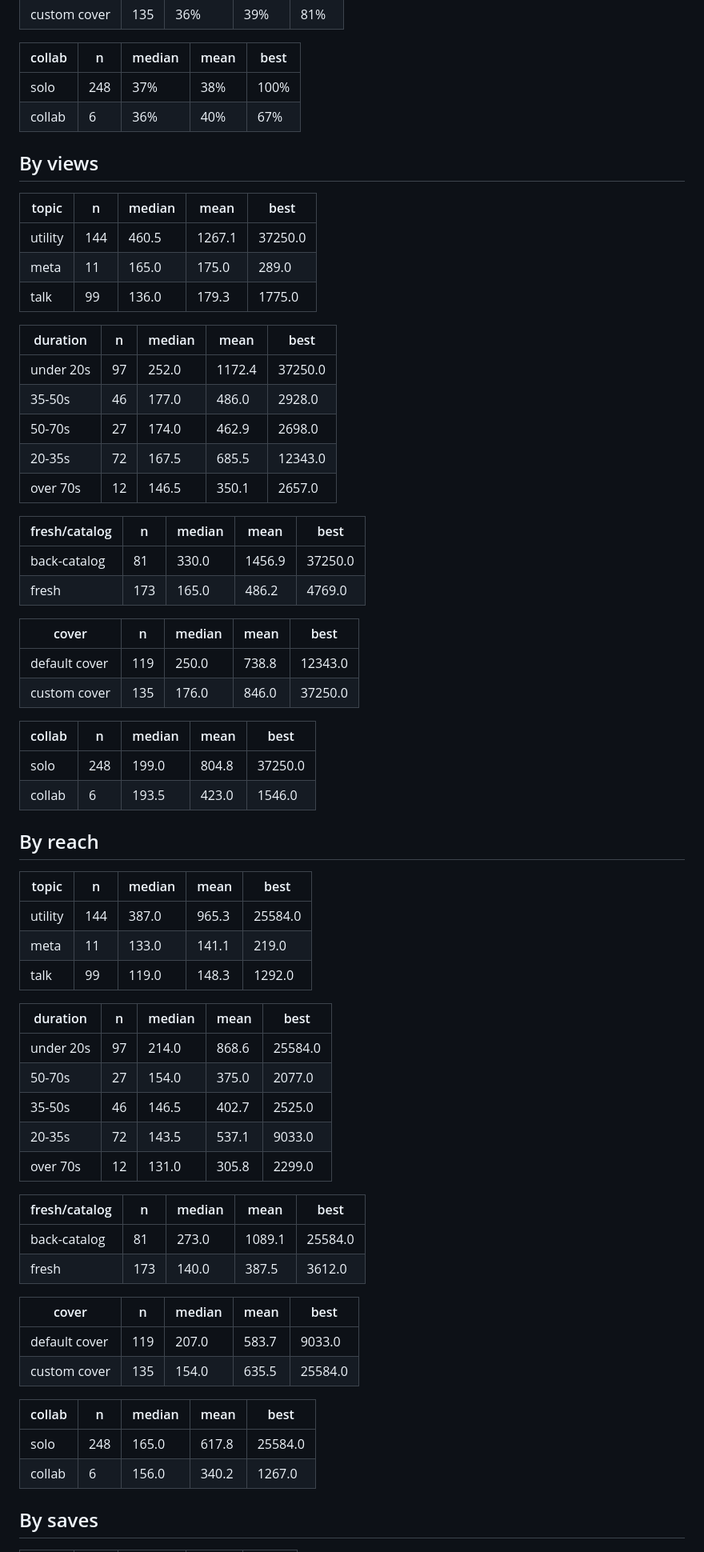
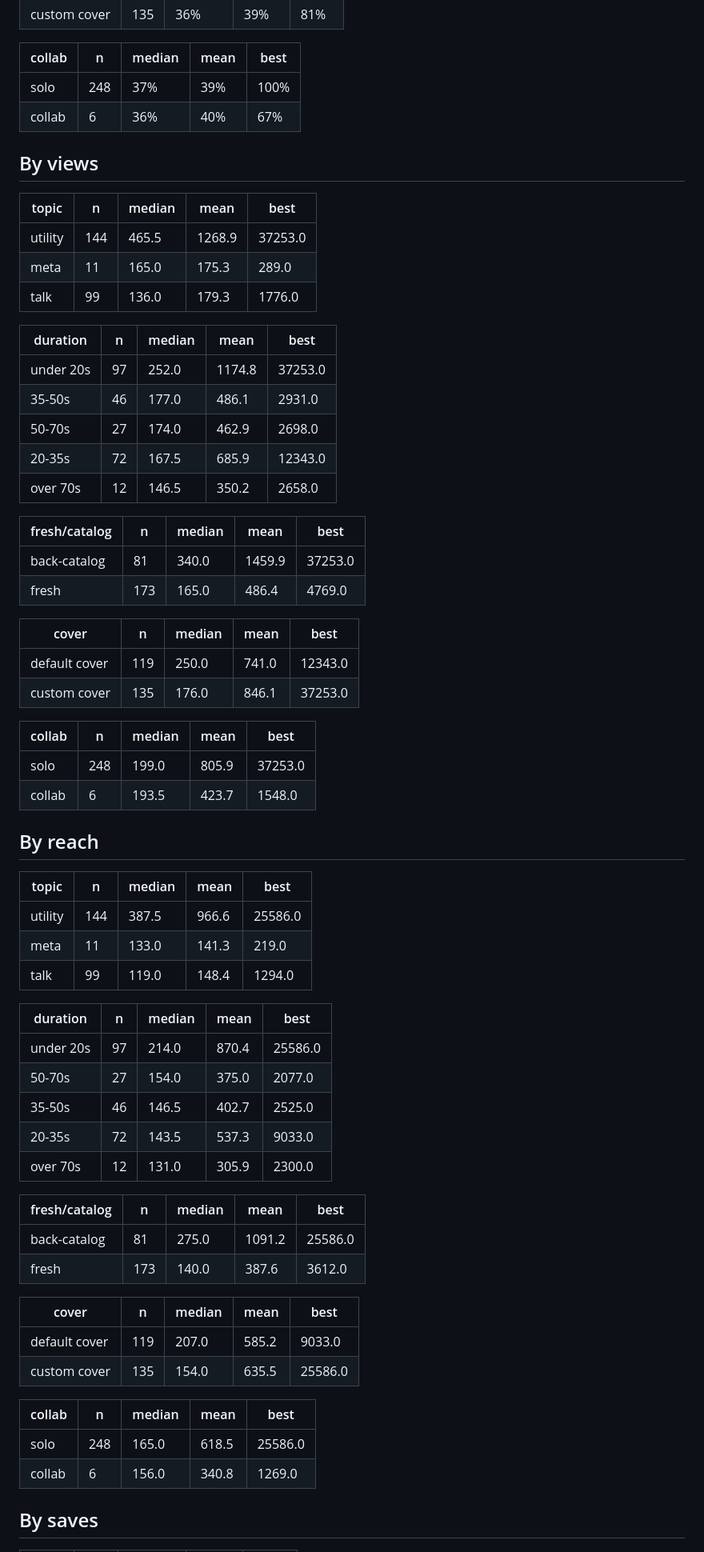
Before and after one commit to step427/dadhax-reels, a Markdown page: stats/CRAFT.md, the part around one of its changes. Shown at 80% size. GitHub-like rendering.

Commit message:
Stats snapshot

```diff
--- a/stats/CRAFT.md
+++ b/stats/CRAFT.md
@@ -32,70 +32,70 @@ _Share of the reel actually watched. This is the hook test._
 
 | collab | n | median | mean | best |
 |---|---|---|---|---|
-| solo | 248 | 37% | 38% | 100% |
+| solo | 248 | 37% | 39% | 100% |
 | collab | 6 | 36% | 40% | 67% |
 
 ## By views
 
 | topic | n | median | mean | best |
 |---|---|---|---|---|
-| utility | 144 | 460.5 | 1267.1 | 37250.0 |
-| meta | 11 | 165.0 | 175.0 | 289.0 |
-| talk | 99 | 136.0 | 179.3 | 1775.0 |
+| utility | 144 | 465.5 | 1268.9 | 37253.0 |
+| meta | 11 | 165.0 | 175.3 | 289.0 |
+| talk | 99 | 136.0 | 179.3 | 1776.0 |
 
 | duration | n | median | mean | best |
 |---|---|---|---|---|
-| under 20s | 97 | 252.0 | 1172.4 | 37250.0 |
-| 35-50s | 46 | 177.0 | 486.0 | 2928.0 |
+| under 20s | 97 | 252.0 | 1174.8 | 37253.0 |
+| 35-50s | 46 | 177.0 | 486.1 | 2931.0 |
 | 50-70s | 27 | 174.0 | 462.9 | 2698.0 |
-| 20-35s | 72 | 167.5 | 685.5 | 12343.0 |
-| over 70s | 12 | 146.5 | 350.1 | 2657.0 |
+| 20-35s | 72 | 167.5 | 685.9 | 12343.0 |
+| over 70s | 12 | 146.5 | 350.2 | 2658.0 |
 
 | fresh/catalog | n | median | mean | best |
 |---|---|---|---|---|
-| back-catalog | 81 | 330.0 | 1456.9 | 37250.0 |
-| fresh | 173 | 165.0 | 486.2 | 4769.0 |
+| back-catalog | 81 | 340.0 | 1459.9 | 37253.0 |
+| fresh | 173 | 165.0 | 486.4 | 4769.0 |
 
 | cover | n | median | mean | best |
 |---|---|---|---|---|
-| default cover | 119 | 250.0 | 738.8 | 12343.0 |
-| custom cover | 135 | 176.0 | 846.0 | 37250.0 |
+| default cover | 119 | 250.0 | 741.0 | 12343.0 |
+| custom cover | 135 | 176.0 | 846.1 | 37253.0 |
 
 | collab | n | median | mean | best |
 |---|---|---|---|---|
-| solo | 248 | 199.0 | 804.8 | 37250.0 |
-| collab | 6 | 193.5 | 423.0 | 1546.0 |
+| solo | 248 | 199.0 | 805.9 | 37253.0 |
+| collab | 6 | 193.5 | 423.7 | 1548.0 |
 
 ## By reach
 
 | topic | n | median | mean | best |
 |---|---|---|---|---|
-| utility | 144 | 387.0 | 965.3 | 25584.0 |
-| meta | 11 | 133.0 | 141.1 | 219.0 |
-| talk | 99 | 119.0 | 148.3 | 1292.0 |
+| utility | 144 | 387.5 | 966.6 | 25586.0 |
+| meta | 11 | 133.0 | 141.3 | 219.0 |
+| talk | 99 | 119.0 | 148.4 | 1294.0 |
 
 | duration | n | median | mean | best |
 |---|---|---|---|---|
-| under 20s | 97 | 214.0 | 868.6 | 25584.0 |
+| under 20s | 97 | 214.0 | 870.4 | 25586.0 |
 | 50-70s | 27 | 154.0 | 375.0 | 2077.0 |
 | 35-50s | 46 | 146.5 | 402.7 | 2525.0 |
-| 20-35s | 72 | 143.5 | 537.1 | 9033.0 |
-| over 70s | 12 | 131.0 | 305.8 | 2299.0 |
+| 20-35s | 72 | 143.5 | 537.3 | 9033.0 |
+| over 70s | 12 | 131.0 | 305.9 | 2300.0 |
 
 | fresh/catalog | n | median | mean | best |
 |---|---|---|---|---|
-| back-catalog | 81 | 273.0 | 1089.1 | 25584.0 |
-| fresh | 173 | 140.0 | 387.5 | 3612.0 |
+| back-catalog | 81 | 275.0 | 1091.2 | 25586.0 |
+| fresh | 173 | 140.0 | 387.6 | 3612.0 |
 
 | cover | n | median | mean | best |
 |---|---|---|---|---|
-| default cover | 119 | 207.0 | 583.7 | 9033.0 |
-| custom cover | 135 | 154.0 | 635.5 | 25584.0 |
+| default cover | 119 | 207.0 | 585.2 | 9033.0 |
+| custom cover | 135 | 154.0 | 635.5 | 25586.0 |
 
 | collab | n | median | mean | best |
 |---|---|---|---|---|
-| solo | 248 | 165.0 | 617.8 | 25584.0 |
-| collab | 6 | 156.0 | 340.2 | 1267.0 |
+| solo | 248 | 165.0 | 618.5 | 25586.0 |
+| collab | 6 | 156.0 | 340.8 | 1269.0 |
 
 ## By saves
 
```
Also changed, not shown: other parts of stats/CRAFT.md (+2 -2 lines).
